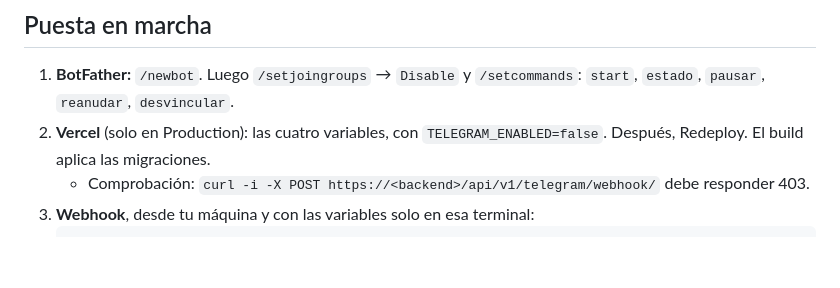
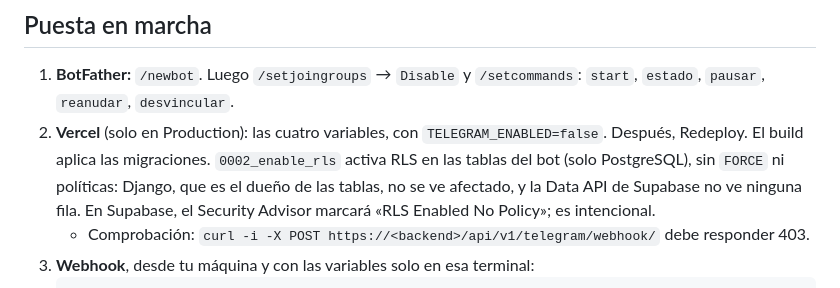
Before and after one commit to MiloDou/Mesa-Competitividad-Dev, a Markdown page: Backend/telegram_notifications/README.md, the part around the change. Drawn GitHub-style; blank space fills up the shorter version.

````diff
--- a/Backend/telegram_notifications/README.md
+++ b/Backend/telegram_notifications/README.md
@@ -20,7 +20,7 @@ Para generar cada secreto: `python3 -c "import secrets; print(secrets.token_urls
 
 ## Puesta en marcha
 1. **BotFather:** `/newbot`. Luego `/setjoingroups` → `Disable` y `/setcommands`: `start`, `estado`, `pausar`, `reanudar`, `desvincular`.
-2. **Vercel** (solo en Production): las cuatro variables, con `TELEGRAM_ENABLED=false`. Después, Redeploy. El build aplica las migraciones.
+2. **Vercel** (solo en Production): las cuatro variables, con `TELEGRAM_ENABLED=false`. Después, Redeploy. El build aplica las migraciones. `0002_enable_rls` activa RLS en las tablas del bot (solo PostgreSQL), sin `FORCE` ni políticas: Django, que es el dueño de las tablas, no se ve afectado, y la Data API de Supabase no ve ninguna fila. En Supabase, el Security Advisor marcará «RLS Enabled No Policy»; es intencional.
    - Comprobación: `curl -i -X POST https://<backend>/api/v1/telegram/webhook/` debe responder 403.
 3. **Webhook**, desde tu máquina y con las variables solo en esa terminal:
    ```bash
````
Also changed, not shown: Pendientes German - Bot Telegram.md (+15 -7 lines), Plan Bot Telegram - Persona A.md (+38 -9 lines).
